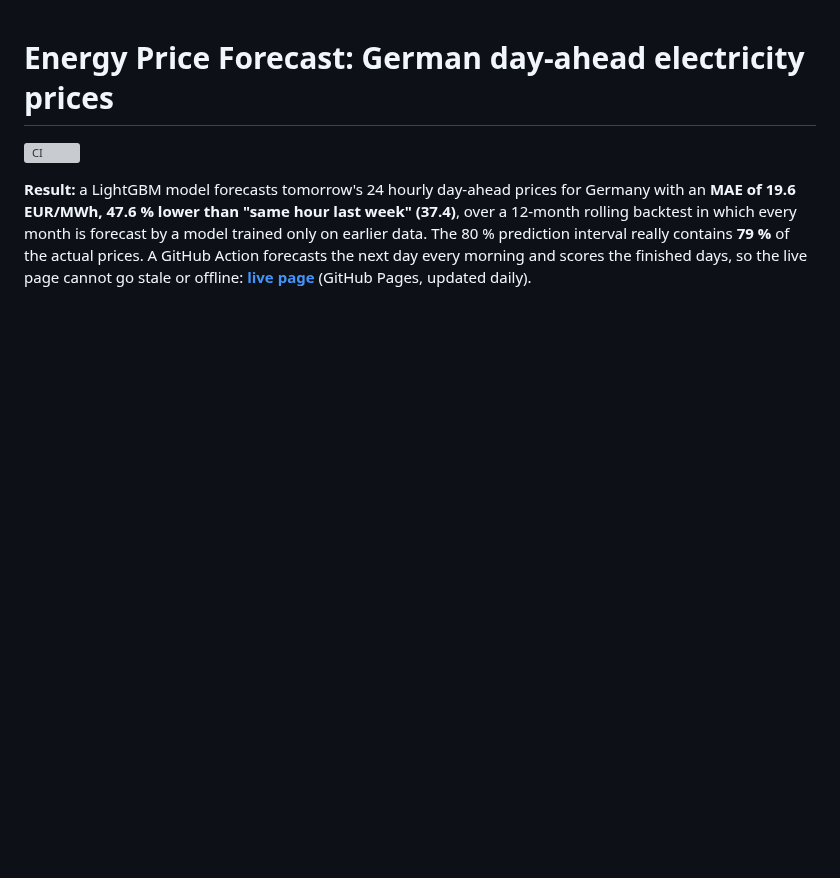
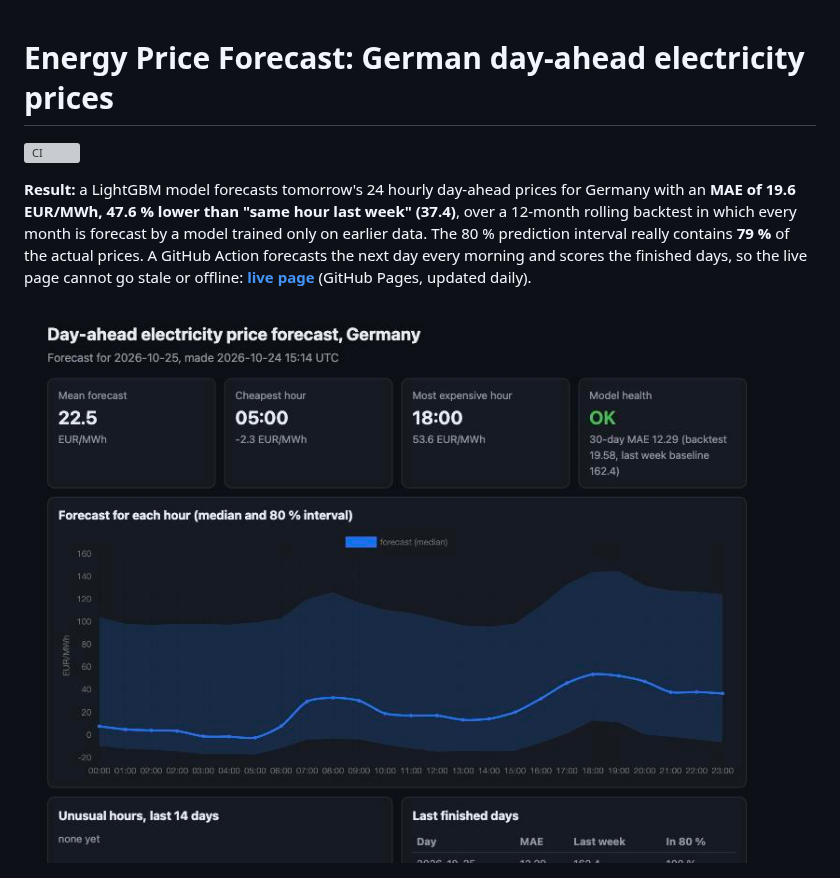
Before and after one commit to Omercan4/energy-price-forecast, a Markdown page: README.md, the part around the change. Rendered like a GitHub page; pictures changed too: docs/img/page.jpg (added); blank space fills up the shorter version; grey boxes are pictures that could not be loaded.

Commit message:
docs: screenshot of the page

```diff
--- a/README.md
+++ b/README.md
@@ -7,6 +7,8 @@
 model trained only on earlier data. The 80 % prediction interval really contains **79 %** of the actual prices.
 A GitHub Action forecasts the next day every morning and scores the finished days, so the live page cannot go stale or
 offline: **[live page](https://omercan4.github.io/energy-price-forecast/)** (GitHub Pages, updated daily).
+
+![The live page: tomorrow's forecast, model health, last finished days](docs/img/page.jpg)
 
 ![One backtest week: actual price, forecast, 80 % interval](docs/img/week.png)
 
```
